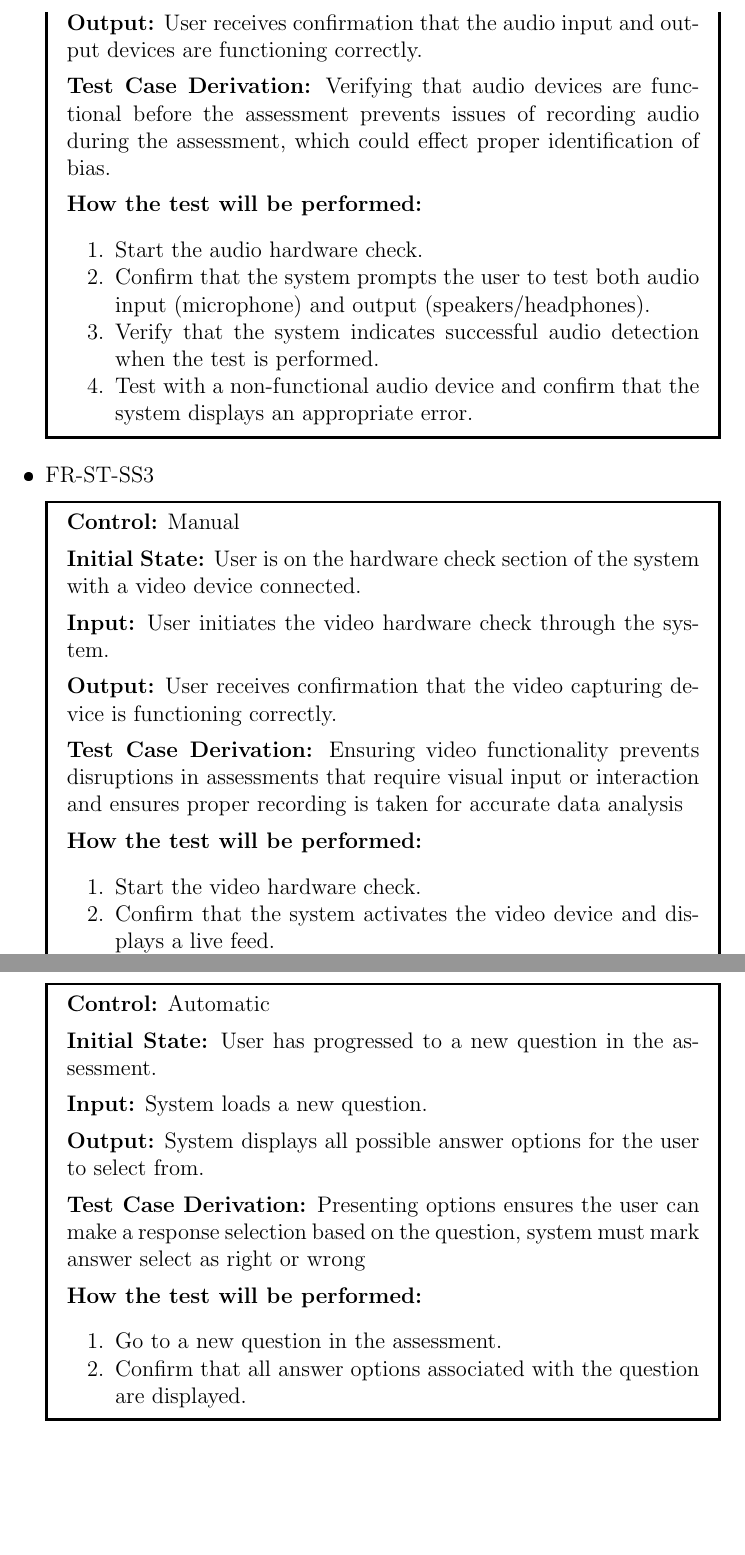
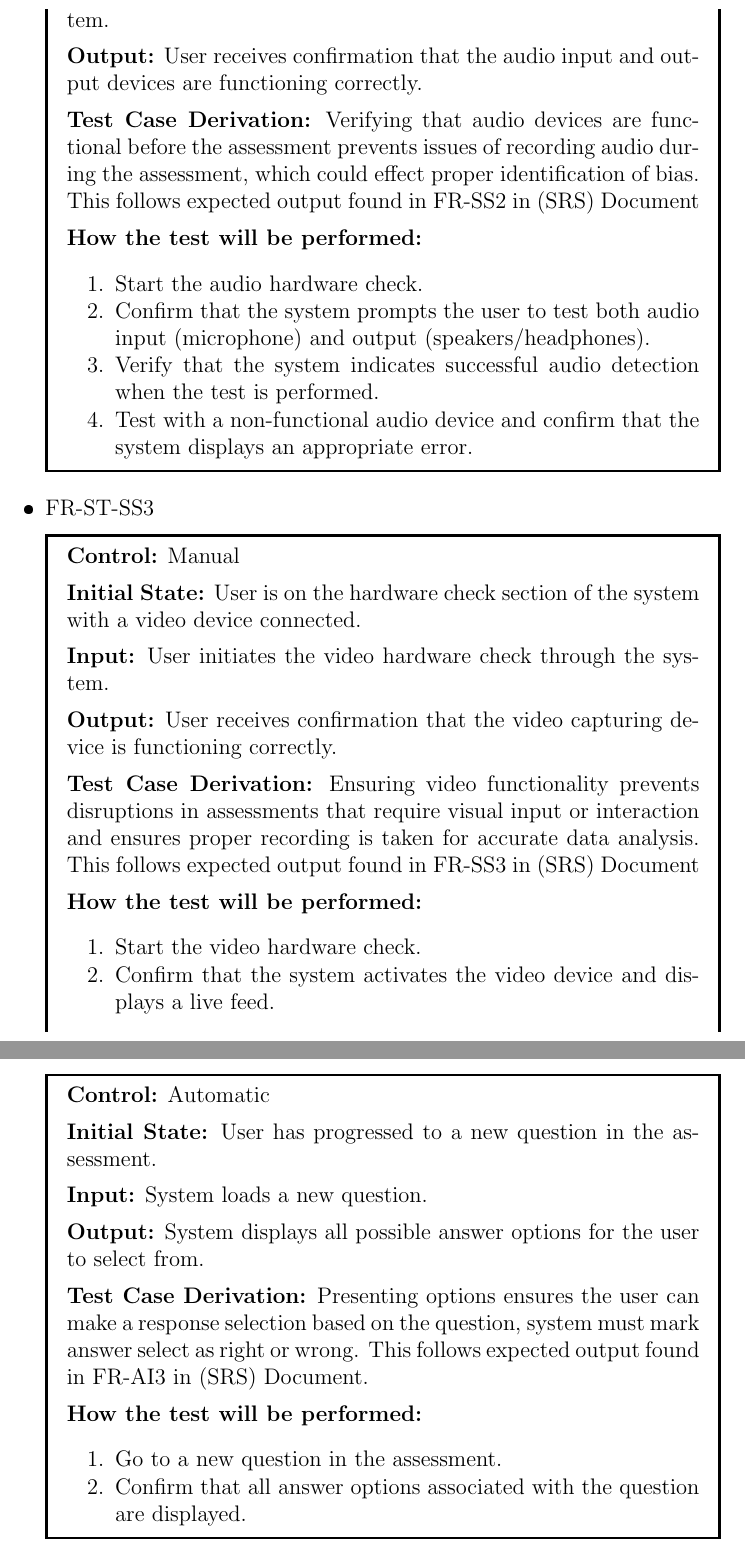
Before and after one commit to parishanizam/TeleHealth, a LaTeX document (docs/VnVPlan/VnVPlan.tex): two parts of pages 14 and 17 of 29, joined at a grey line, cut so that both start at the same text, the shorter picture padded with empty space. The pictures show the PDF file docs/VnVPlan/VnVPlan.pdf that the author committed with the source.

Commit message:
Edits to FR Tests

```diff
--- a/docs/VnVPlan/VnVPlan.tex
+++ b/docs/VnVPlan/VnVPlan.tex
@@ -348,7 +348,7 @@ the contents of the subsections.}
       \textbf{Input:} User navigates to the page where assessment information is displayed before starting hardware checks. \par
       \textbf{Output:} User is able to view relevant information about the assessment before beginning any hardware checks. \par
       \textbf{Test Case Derivation:} Users need to be aware of the assessment requirements and goals prior to starting
-      the hardware setup to ensure they are prepared. \par
+      the hardware setup to ensure they are prepared. This follows expected output found in FR-SS1 in (SRS) Document \par
       \textbf{How the test will be performed:}
       \begin{enumerate}[noitemsep]
         \item Log in as a user and navigate to the assessment information section.
@@ -364,7 +364,7 @@ the contents of the subsections.}
       \textbf{Input:} User initiates the audio hardware check through the system. \par
       \textbf{Output:} User receives confirmation that the audio input and output devices are functioning correctly. \par
       \textbf{Test Case Derivation:} Verifying that audio devices are functional before the assessment prevents issues of recording audio during
-      the assessment, which could effect proper identification of bias. \par
+      the assessment, which could effect proper identification of bias. This follows expected output found in FR-SS2 in (SRS) Document\par
       \textbf{How the test will be performed:}
       \begin{enumerate}[noitemsep]
         \item Start the audio hardware check.
@@ -382,7 +382,7 @@ the contents of the subsections.}
       \textbf{Output:} User receives confirmation that the video capturing device is functioning correctly. \par
       \textbf{Test Case Derivation:} Ensuring video functionality prevents disruptions in assessments that require
       visual input or interaction and ensures
-      proper recording is taken for accurate data analysis \par
+      proper recording is taken for accurate data analysis. This follows expected output found in FR-SS3 in (SRS) Document \par
       \textbf{How the test will be performed:}
       \begin{enumerate}[noitemsep]
         \item Start the video hardware check.
@@ -399,7 +399,7 @@ the contents of the subsections.}
       \textbf{Input:} User proceeds to the tutorial section after completing hardware checks. \par
       \textbf{Output:} User is directed to a tutorial that explains the assessment process in a step-by-step manner. \par
       \textbf{Test Case Derivation:} Providing a tutorial ensures that users understand the assessment process,
-       improving accuracy and compliance. \par
+       improving accuracy and compliance. This follows expected output found in FR-SS4 in (SRS) Document \par
       \textbf{How the test will be performed:}
       \begin{enumerate}[noitemsep]
         \item Complete the audio and video hardware checks.
@@ -414,7 +414,8 @@ the contents of the subsections.}
       \textbf{Initial State:} User has completed the tutorial and is ready to begin the assessment. \par
       \textbf{Input:} User initiates the start of the assessment through the system. \par
       \textbf{Output:} User is taken to the first assessment question, and the assessment begins. \par
-      \textbf{Test Case Derivation:} Allowing users to start the assessment on their own terms helps them feel prepared and reduces errors. \par
+      \textbf{Test Case Derivation:} Allowing users to start the assessment on their own terms helps them feel prepared and reduces errors.
+      This follows expected output found in FR-SS5 in (SRS) Document\par
       \textbf{How the test will be performed:}
       \begin{enumerate}[noitemsep]
         \item After completing the tutorial, select the option to start the assessment.
@@ -435,7 +436,7 @@ the contents of the subsections.}
       \textbf{Input:} User initiates the assessment. \par
       \textbf{Output:} System begins recording both audio and video, with an indicator showing recording is active. \par
       \textbf{Test Case Derivation:} Audio and video recording are essential for capturing user responses accurately,
-       and an indicator reassures users that recording is in progress. \par
+       and an indicator reassures users that recording is in progress. This follows expected output found in FR-AI1 in (SRS) Document. \par
       \textbf{How the test will be performed:}
       \begin{enumerate}[noitemsep]
         \item Start the assessment as a user.
@@ -450,7 +451,8 @@ the contents of the subsections.}
       \textbf{Initial State:} User is on a new question within the assessment. \par
       \textbf{Input:} System progresses to a new question in the assessment. \par
       \textbf{Output:} The system plays the corresponding audio prompt for the new question. \par
-      \textbf{Test Case Derivation:} The audio prompt ensures users understand each question and assessment is running as intended. \par
+      \textbf{Test Case Derivation:} The audio prompt ensures users understand each question and assessment is running as intended.
+      This follows expected output found in FR-AI2 in (SRS) Document. \par
       \textbf{How the test will be performed:}
       \begin{enumerate}[noitemsep]
         \item Progress to a new question in the assessment.
@@ -465,7 +467,8 @@ the contents of the subsections.}
       \textbf{Input:} System loads a new question. \par
       \textbf{Output:} System displays all possible answer options for the user to select from. \par
       \textbf{Test Case Derivation:} Presenting options ensures the user can make a response selection based
-       on the question, system must mark answer select as right or wrong \par
+       on the question, system must mark answer select as right or wrong.
+       This follows expected output found in FR-AI3 in (SRS) Document. \par
       \textbf{How the test will be performed:}
       \begin{enumerate}[noitemsep]
         \item Go to a new question in the assessment.
@@ -480,7 +483,8 @@ the contents of the subsections.}
       \textbf{Input:} User selects one of the displayed answer options. \par
       \textbf{Output:} System highlights or otherwise indicates the user’s selected option. \par
       \textbf{Test Case Derivation:} Visual confirmation of selection minimizes user error and allows
-       the user to review their choice before confirmation. \par
+       the user to review their choice before confirmation.
+       This follows expected output found in FR-AI4 in (SRS) Document  \par
       \textbf{How the test will be performed:}
       \begin{enumerate}[noitemsep]
         \item Select an answer option for a question.
@@ -495,7 +499,7 @@ the contents of the subsections.}
       \textbf{Input:} User confirms their selection. \par
       \textbf{Output:} System moves the user to the next question or stage. \par
       \textbf{Test Case Derivation:} Confirmation helps prevent unintended answers, ensuring
-      accuracy in user responses. \par
+      accuracy in user responses. This follows expected output found in FR-AI5 in (SRS) Document. \par
       \textbf{How the test will be performed:}
       \begin{enumerate}[noitemsep]
         \item Select and confirm an answer for a question.
@@ -510,7 +514,8 @@ the contents of the subsections.}
       \textbf{Input:} User enters and exits each question. \par
       \textbf{Output:} System records timestamps for entry and exit for each question. \par
       \textbf{Test Case Derivation:} Timestamping provides valuable tracking information for
-      synchronizing recordings and analyzing response timing. \par
+      synchronizing recordings and analyzing response timing.
+      This follows expected output found in FR-AI6 in (SRS) Document \par
       \textbf{How the test will be performed:}
       \begin{enumerate}[noitemsep]
         \item Begin the assessment and progress through several questions.
@@ -525,7 +530,8 @@ the contents of the subsections.}
       \textbf{Input:} User completes the final question and confirms the selection. \par
       \textbf{Output:} System displays a message informing the user that the assessment is complete. \par
       \textbf{Test Case Derivation:} Notifying the user of completion provides a clear end to
-      the assessment and allows users to exit confidently. \par
+      the assessment and allows users to exit confidently.
+      This follows expected output found in FR-AI7 in (SRS) Document. \par
       \textbf{How the test will be performed:}
       \begin{enumerate}[noitemsep]
         \item Complete the final question in the assessment and confirm the selection.
```
Also changed, not shown: docs/VnVPlan/VnVPlan.pdf, docs/VnVPlan/VnVPlan.tex (2 more changed lines).
